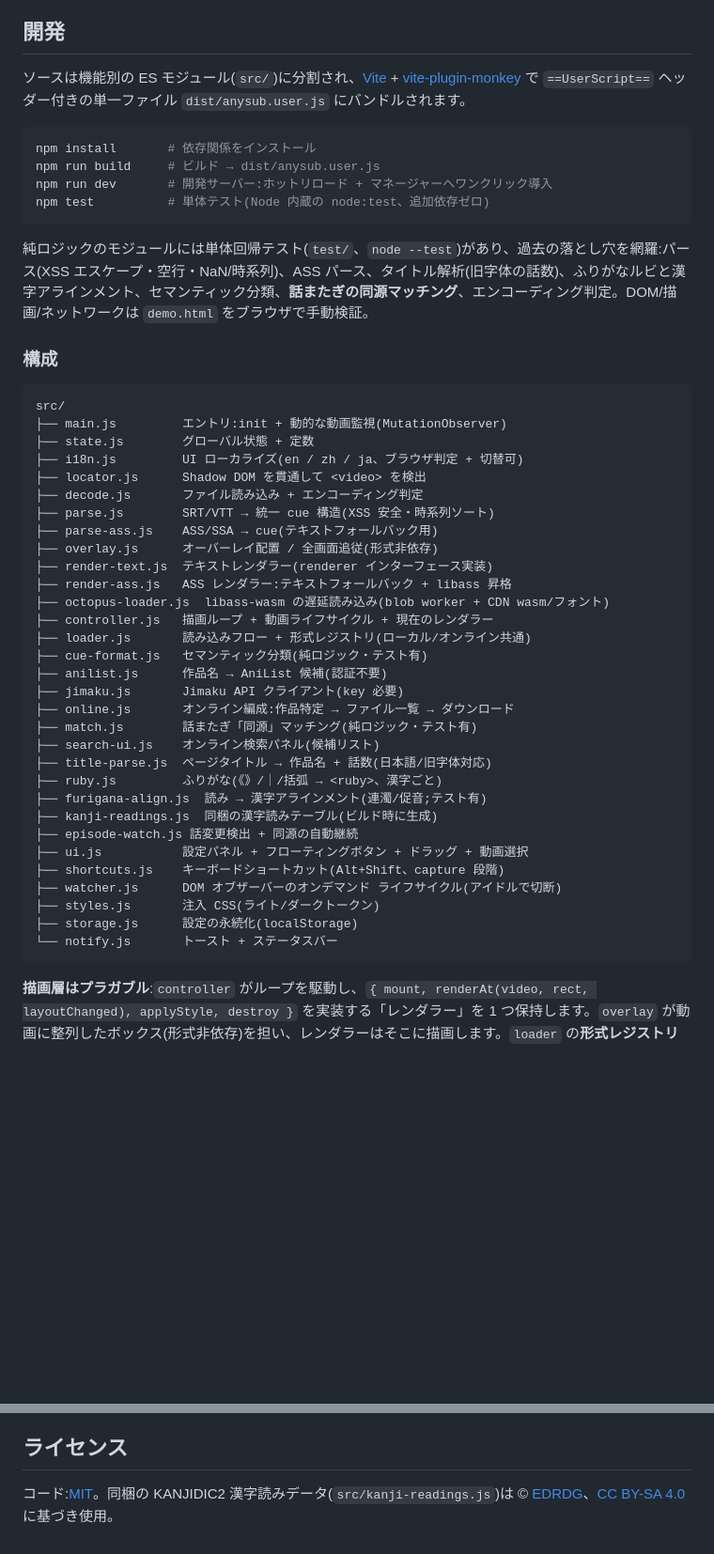
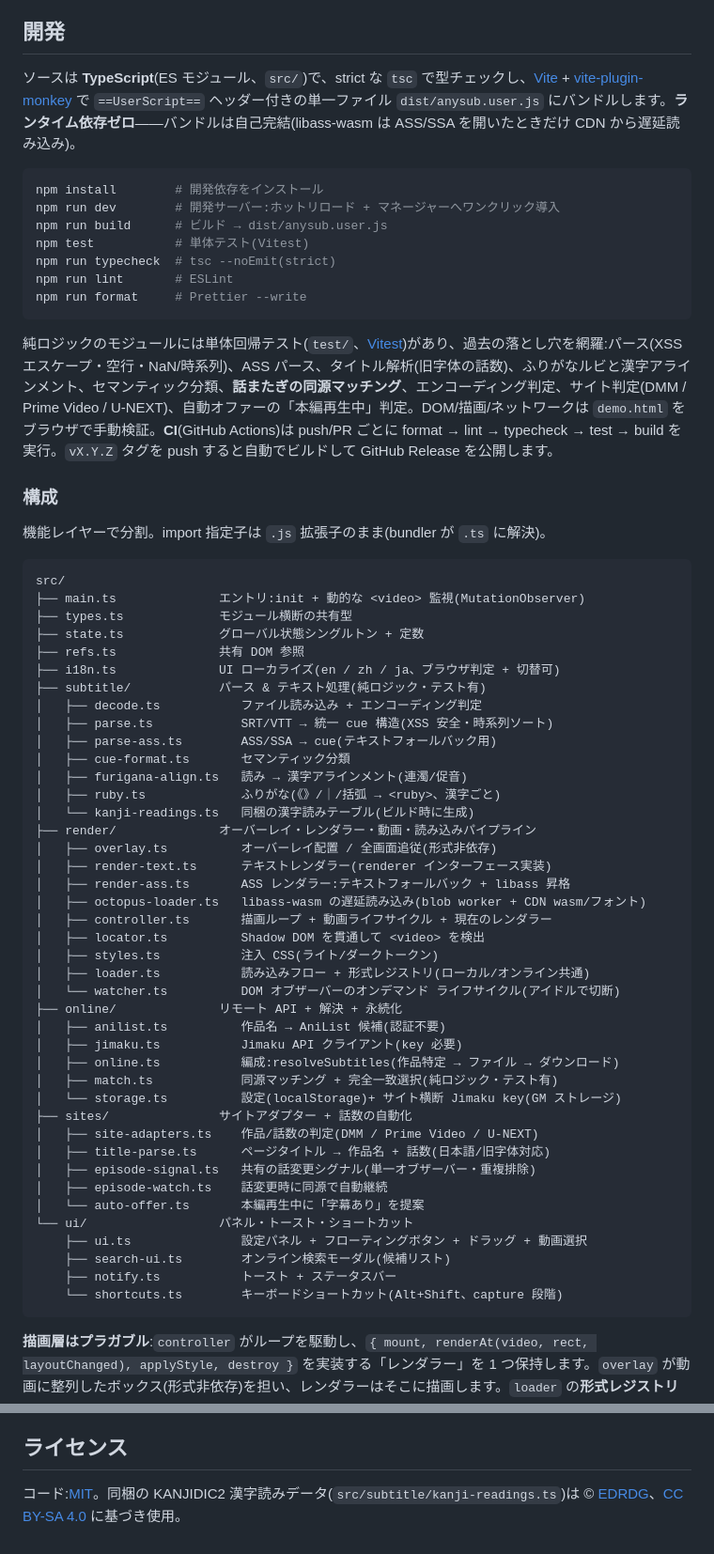
Before and after one commit to shiinayane/AnySub, a Markdown page: README.ja.md, 2 parts joined by grey strips. Shown at 94% size. GitHub-like rendering; blank space fills up the shorter version.

````diff
--- a/README.ja.md
+++ b/README.ja.md
@@ -78,51 +78,66 @@
 
 ## 開発
 
-ソースは機能別の ES モジュール(`src/`)に分割され、[Vite](https://vitejs.dev) + [vite-plugin-monkey](https://github.com/lisonge/vite-plugin-monkey) で `==UserScript==` ヘッダー付きの単一ファイル `dist/anysub.user.js` にバンドルされます。
+ソースは **TypeScript**(ES モジュール、`src/`)で、strict な `tsc` で型チェックし、[Vite](https://vitejs.dev) + [vite-plugin-monkey](https://github.com/lisonge/vite-plugin-monkey) で `==UserScript==` ヘッダー付きの単一ファイル `dist/anysub.user.js` にバンドルします。**ランタイム依存ゼロ**——バンドルは自己完結(libass-wasm は ASS/SSA を開いたときだけ CDN から遅延読み込み)。
 
 ```bash
-npm install       # 依存関係をインストール
-npm run build     # ビルド → dist/anysub.user.js
-npm run dev       # 開発サーバー:ホットリロード + マネージャーへワンクリック導入
-npm test          # 単体テスト(Node 内蔵の node:test、追加依存ゼロ)
+npm install        # 開発依存をインストール
+npm run dev        # 開発サーバー:ホットリロード + マネージャーへワンクリック導入
+npm run build      # ビルド → dist/anysub.user.js
+npm test           # 単体テスト(Vitest)
+npm run typecheck  # tsc --noEmit(strict)
+npm run lint       # ESLint
+npm run format     # Prettier --write
 ```
 
-純ロジックのモジュールには単体回帰テスト(`test/`、`node --test`)があり、過去の落とし穴を網羅:パース(XSS エスケープ・空行・NaN/時系列)、ASS パース、タイトル解析(旧字体の話数)、ふりがなルビと漢字アラインメント、セマンティック分類、**話またぎの同源マッチング**、エンコーディング判定。DOM/描画/ネットワークは `demo.html` をブラウザで手動検証。
+純ロジックのモジュールには単体回帰テスト(`test/`、[Vitest](https://vitest.dev))があり、過去の落とし穴を網羅:パース(XSS エスケープ・空行・NaN/時系列)、ASS パース、タイトル解析(旧字体の話数)、ふりがなルビと漢字アラインメント、セマンティック分類、**話またぎの同源マッチング**、エンコーディング判定、サイト判定(DMM / Prime Video / U-NEXT)、自動オファーの「本編再生中」判定。DOM/描画/ネットワークは `demo.html` をブラウザで手動検証。**CI**(GitHub Actions)は push/PR ごとに format → lint → typecheck → test → build を実行。`vX.Y.Z` タグを push すると自動でビルドして GitHub Release を公開します。
 
 ### 構成
 
+機能レイヤーで分割。import 指定子は `.js` 拡張子のまま(bundler が `.ts` に解決)。
+
 ```
 src/
-├── main.js         エントリ:init + 動的な動画監視(MutationObserver)
-├── state.js        グローバル状態 + 定数
-├── i18n.js         UI ローカライズ(en / zh / ja、ブラウザ判定 + 切替可)
-├── locator.js      Shadow DOM を貫通して <video> を検出
-├── decode.js       ファイル読み込み + エンコーディング判定
-├── parse.js        SRT/VTT → 統一 cue 構造(XSS 安全・時系列ソート)
-├── parse-ass.js    ASS/SSA → cue(テキストフォールバック用)
-├── overlay.js      オーバーレイ配置 / 全画面追従(形式非依存)
-├── render-text.js  テキストレンダラー(renderer インターフェース実装)
-├── render-ass.js   ASS レンダラー:テキストフォールバック + libass 昇格
-├── octopus-loader.js  libass-wasm の遅延読み込み(blob worker + CDN wasm/フォント)
-├── controller.js   描画ループ + 動画ライフサイクル + 現在のレンダラー
-├── loader.js       読み込みフロー + 形式レジストリ(ローカル/オンライン共通)
-├── cue-format.js   セマンティック分類(純ロジック・テスト有)
-├── anilist.js      作品名 → AniList 候補(認証不要)
-├── jimaku.js       Jimaku API クライアント(key 必要)
-├── online.js       オンライン編成:作品特定 → ファイル一覧 → ダウンロード
-├── match.js        話またぎ「同源」マッチング(純ロジック・テスト有)
-├── search-ui.js    オンライン検索パネル(候補リスト)
-├── title-parse.js  ページタイトル → 作品名 + 話数(日本語/旧字体対応)
-├── ruby.js         ふりがな(《》/｜/括弧 → <ruby>、漢字ごと)
-├── furigana-align.js  読み → 漢字アラインメント(連濁/促音;テスト有)
-├── kanji-readings.js  同梱の漢字読みテーブル(ビルド時に生成)
-├── episode-watch.js 話変更検出 + 同源の自動継続
-├── ui.js           設定パネル + フローティングボタン + ドラッグ + 動画選択
-├── shortcuts.js    キーボードショートカット(Alt+Shift、capture 段階)
-├── watcher.js      DOM オブザーバーのオンデマンド ライフサイクル(アイドルで切断)
-├── styles.js       注入 CSS(ライト/ダークトークン)
-├── storage.js      設定の永続化(localStorage)
-└── notify.js       トースト + ステータスバー
+├── main.ts              エントリ:init + 動的な <video> 監視(MutationObserver)
+├── types.ts             モジュール横断の共有型
+├── state.ts             グローバル状態シングルトン + 定数
+├── refs.ts              共有 DOM 参照
+├── i18n.ts              UI ローカライズ(en / zh / ja、ブラウザ判定 + 切替可)
+├── subtitle/            パース & テキスト処理(純ロジック・テスト有)
+│   ├── decode.ts           ファイル読み込み + エンコーディング判定
+│   ├── parse.ts            SRT/VTT → 統一 cue 構造(XSS 安全・時系列ソート)
+│   ├── parse-ass.ts        ASS/SSA → cue(テキストフォールバック用)
+│   ├── cue-format.ts       セマンティック分類
+│   ├── furigana-align.ts   読み → 漢字アラインメント(連濁/促音)
+│   ├── ruby.ts             ふりがな(《》/｜/括弧 → <ruby>、漢字ごと)
+│   └── kanji-readings.ts   同梱の漢字読みテーブル(ビルド時に生成)
+├── render/              オーバーレイ・レンダラー・動画・読み込みパイプライン
+│   ├── overlay.ts          オーバーレイ配置 / 全画面追従(形式非依存)
+│   ├── render-text.ts      テキストレンダラー(renderer インターフェース実装)
+│   ├── render-ass.ts       ASS レンダラー:テキストフォールバック + libass 昇格
+│   ├── octopus-loader.ts   libass-wasm の遅延読み込み(blob worker + CDN wasm/フォント)
+│   ├── controller.ts       描画ループ + 動画ライフサイクル + 現在のレンダラー
+│   ├── locator.ts          Shadow DOM を貫通して <video> を検出
+│   ├── styles.ts           注入 CSS(ライト/ダークトークン)
+│   ├── loader.ts           読み込みフロー + 形式レジストリ(ローカル/オンライン共通)
+│   └── watcher.ts          DOM オブザーバーのオンデマンド ライフサイクル(アイドルで切断)
+├── online/              リモート API + 解決 + 永続化
+│   ├── anilist.ts          作品名 → AniList 候補(認証不要)
+│   ├── jimaku.ts           Jimaku API クライアント(key 必要)
+│   ├── online.ts           編成:resolveSubtitles(作品特定 → ファイル → ダウンロード)
+│   ├── match.ts            同源マッチング + 完全一致選択(純ロジック・テスト有)
+│   └── storage.ts          設定(localStorage)+ サイト横断 Jimaku key(GM ストレージ)
+├── sites/               サイトアダプター + 話数の自動化
+│   ├── site-adapters.ts    作品/話数の判定(DMM / Prime Video / U-NEXT)
+│   ├── title-parse.ts      ページタイトル → 作品名 + 話数(日本語/旧字体対応)
+│   ├── episode-signal.ts   共有の話変更シグナル(単一オブザーバー・重複排除)
+│   ├── episode-watch.ts    話変更時に同源で自動継続
+│   └── auto-offer.ts       本編再生中に「字幕あり」を提案
+└── ui/                  パネル・トースト・ショートカット
+    ├── ui.ts               設定パネル + フローティングボタン + ドラッグ + 動画選択
+    ├── search-ui.ts        オンライン検索モーダル(候補リスト)
+    ├── notify.ts           トースト + ステータスバー
+    └── shortcuts.ts        キーボードショートカット(Alt+Shift、capture 段階)
 ```
 
 **描画層はプラガブル**:`controller` がループを駆動し、`{ mount, renderAt(video, rect, layoutChanged), applyStyle, destroy }` を実装する「レンダラー」を 1 つ保持します。`overlay` が動画に整列したボックス(形式非依存)を担い、レンダラーはそこに描画します。`loader` の**形式レジストリ**がファイル種別でレンダラーを選びます。
@@ -154,4 +169,4 @@ src/
 
 ## ライセンス
 
-コード:[MIT](./LICENSE)。同梱の KANJIDIC2 漢字読みデータ(`src/kanji-readings.js`)は © [EDRDG](https://www.edrdg.org/)、[CC BY-SA 4.0](https://creativecommons.org/licenses/by-sa/4.0/) に基づき使用。
+コード:[MIT](./LICENSE)。同梱の KANJIDIC2 漢字読みデータ(`src/subtitle/kanji-readings.ts`)は © [EDRDG](https://www.edrdg.org/)、[CC BY-SA 4.0](https://creativecommons.org/licenses/by-sa/4.0/) に基づき使用。
````
Also changed, not shown: README.md (+52 -37 lines), README.zh-CN.md (+52 -37 lines).
